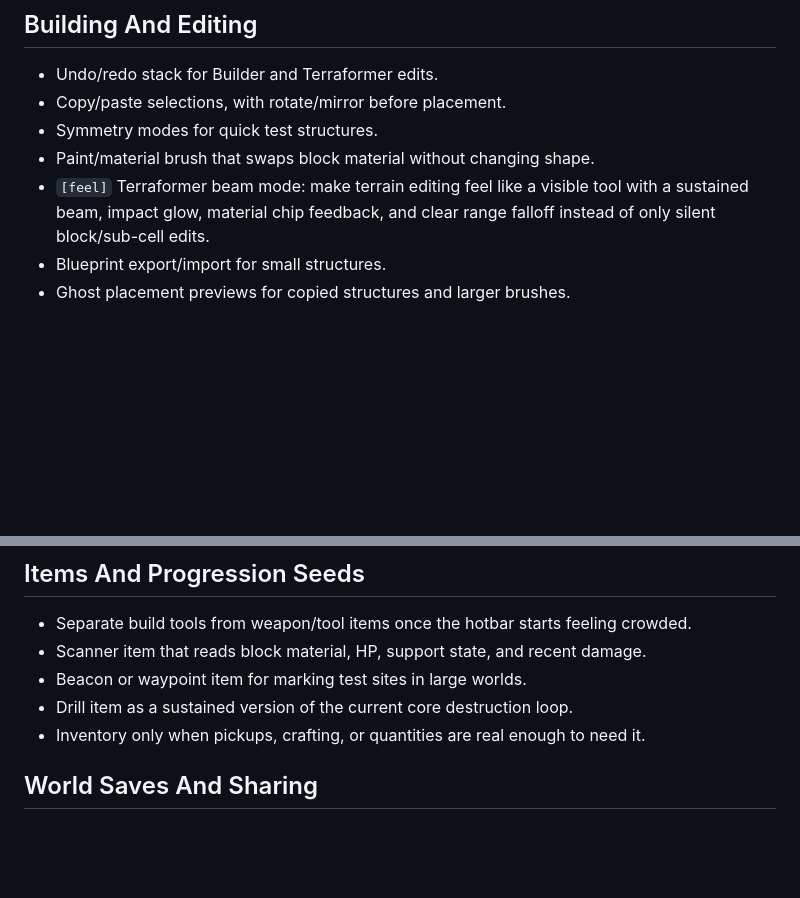
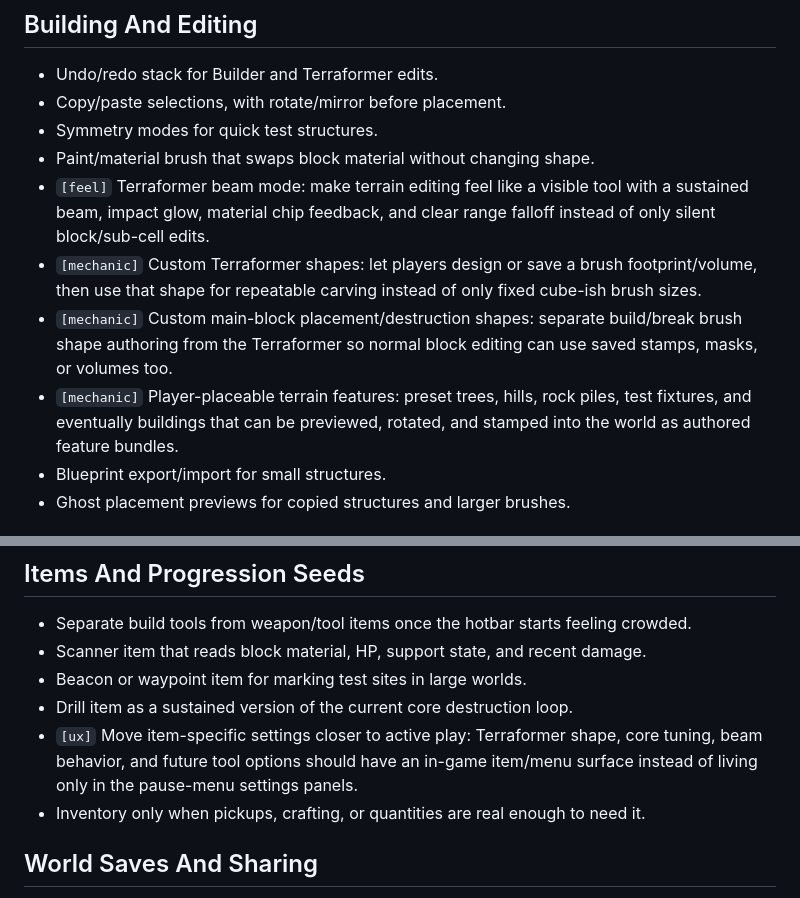
Before and after one commit to apolito53/voxel-engine, a Markdown page: FEATURE_SPITBALLS.md, 2 parts joined by grey strips. Rendered like a GitHub page; blank space fills up the shorter version.

Commit message:
Add custom shaping feature spitballs
Capture new loose ideas around player-authored terrain and block editing shapes:
custom Terraformer brush volumes, custom main-block placement/destruction
shapes, and player-placeable preset terrain features such as trees, hills, test
fixtures, and future buildings.

Also add a related UX note that item-specific settings should eventually move
closer to active play through an in-game item/tool menu instead of living only in
the pause-menu settings panels.

Validation:
- npm.cmd run docs:check
- git diff --check

```diff
--- a/FEATURE_SPITBALLS.md
+++ b/FEATURE_SPITBALLS.md
@@ -53,6 +53,15 @@ Preferred format:
 - `[feel]` Terraformer beam mode: make terrain editing feel like a visible tool
   with a sustained beam, impact glow, material chip feedback, and clear range
   falloff instead of only silent block/sub-cell edits.
+- `[mechanic]` Custom Terraformer shapes: let players design or save a brush
+  footprint/volume, then use that shape for repeatable carving instead of only
+  fixed cube-ish brush sizes.
+- `[mechanic]` Custom main-block placement/destruction shapes: separate
+  build/break brush shape authoring from the Terraformer so normal block editing
+  can use saved stamps, masks, or volumes too.
+- `[mechanic]` Player-placeable terrain features: preset trees, hills, rock
+  piles, test fixtures, and eventually buildings that can be previewed, rotated,
+  and stamped into the world as authored feature bundles.
 - Blueprint export/import for small structures.
 - Ghost placement previews for copied structures and larger brushes.
 
@@ -157,6 +166,9 @@ Preferred format:
 - Scanner item that reads block material, HP, support state, and recent damage.
 - Beacon or waypoint item for marking test sites in large worlds.
 - Drill item as a sustained version of the current core destruction loop.
+- `[ux]` Move item-specific settings closer to active play: Terraformer shape,
+  core tuning, beam behavior, and future tool options should have an in-game
+  item/menu surface instead of living only in the pause-menu settings panels.
 - Inventory only when pickups, crafting, or quantities are real enough to need
   it.
 
```
